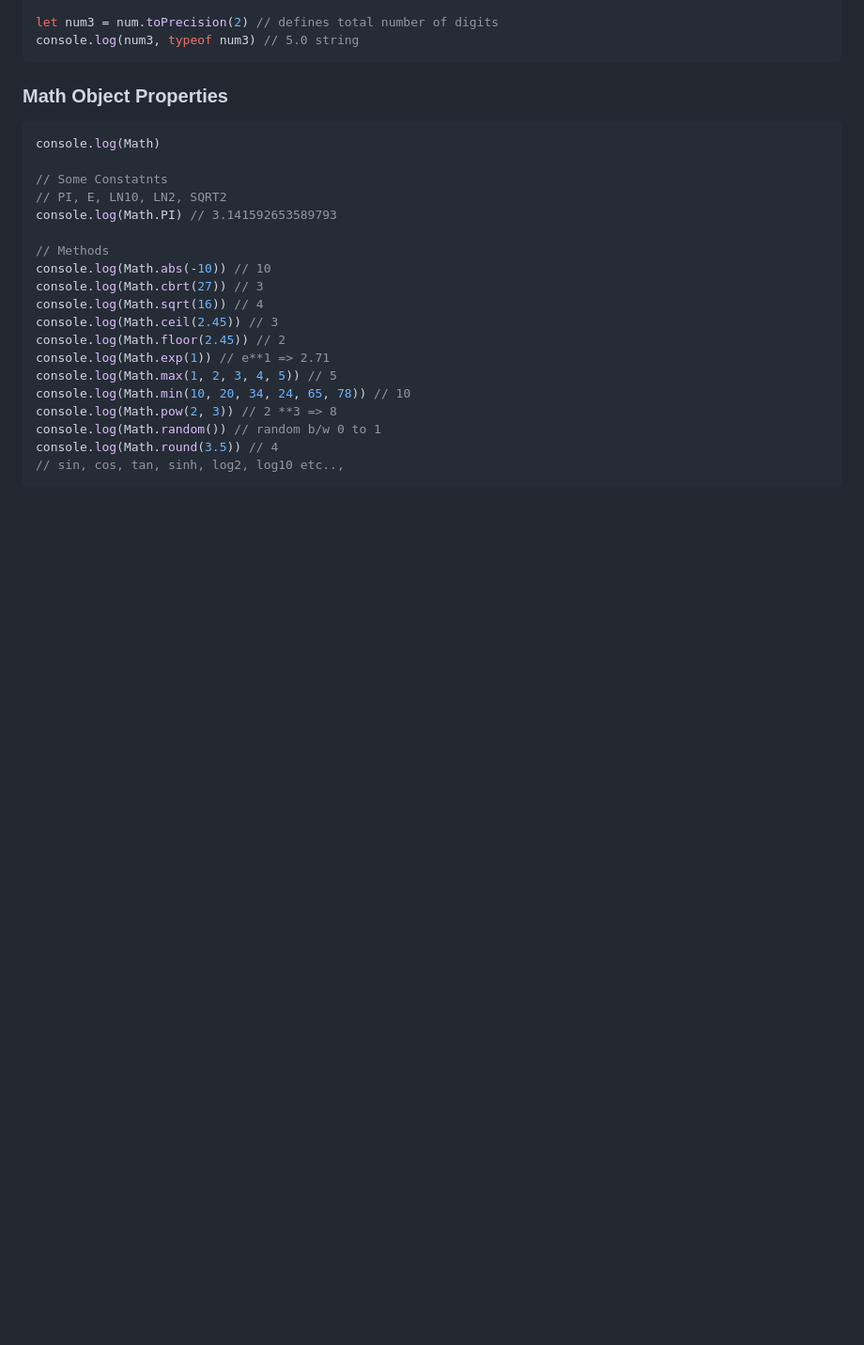
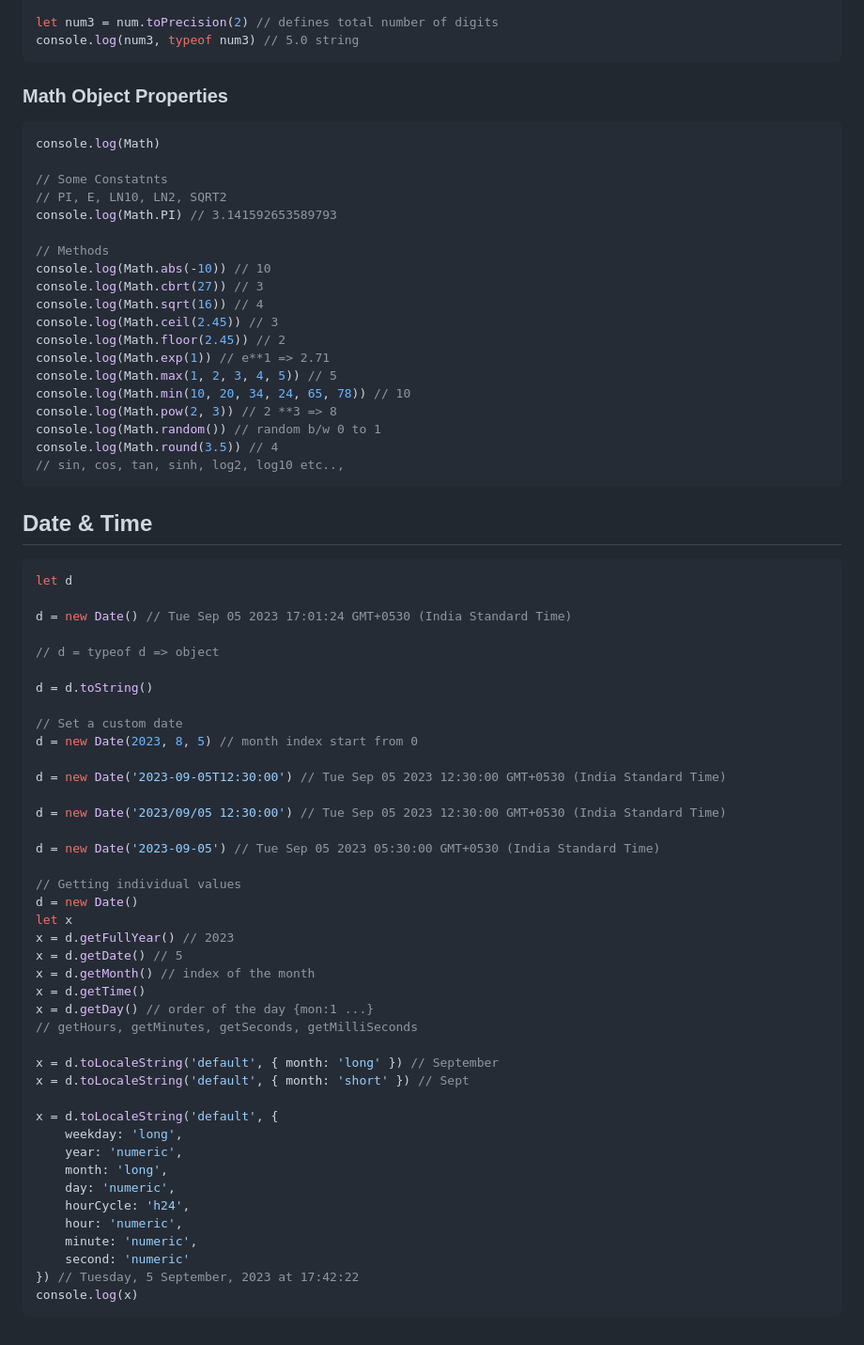
Before and after one commit to nishith-narukulla/Web-Development, a Markdown page: JavaScript.md, the part around the change. Shown: that part at 94% size. GitHub-like rendering; blank space fills up the shorter version.

Commit message:
+ Date & Time

````diff
--- a/JavaScript.md
+++ b/JavaScript.md
@@ -372,3 +372,48 @@ console.log(Math.random()) // random b/w 0 to 1
 console.log(Math.round(3.5)) // 4
 // sin, cos, tan, sinh, log2, log10 etc..,
 ```
+
+## Date & Time
+```js
+let d
+
+d = new Date() // Tue Sep 05 2023 17:01:24 GMT+0530 (India Standard Time)
+
+// d = typeof d => object
+
+d = d.toString()
+
+// Set a custom date
+d = new Date(2023, 8, 5) // month index start from 0
+
+d = new Date('2023-09-05T12:30:00') // Tue Sep 05 2023 12:30:00 GMT+0530 (India Standard Time)
+
+d = new Date('2023/09/05 12:30:00') // Tue Sep 05 2023 12:30:00 GMT+0530 (India Standard Time)
+
+d = new Date('2023-09-05') // Tue Sep 05 2023 05:30:00 GMT+0530 (India Standard Time)
+
+// Getting individual values
+d = new Date()
+let x
+x = d.getFullYear() // 2023
+x = d.getDate() // 5
+x = d.getMonth() // index of the month
+x = d.getTime()
+x = d.getDay() // order of the day {mon:1 ...}
+// getHours, getMinutes, getSeconds, getMilliSeconds
+
+x = d.toLocaleString('default', { month: 'long' }) // September
+x = d.toLocaleString('default', { month: 'short' }) // Sept
+
+x = d.toLocaleString('default', {
+    weekday: 'long',
+    year: 'numeric',
+    month: 'long',
+    day: 'numeric',
+    hourCycle: 'h24',
+    hour: 'numeric',
+    minute: 'numeric',
+    second: 'numeric'
+}) // Tuesday, 5 September, 2023 at 17:42:22
+console.log(x)
+```
````
